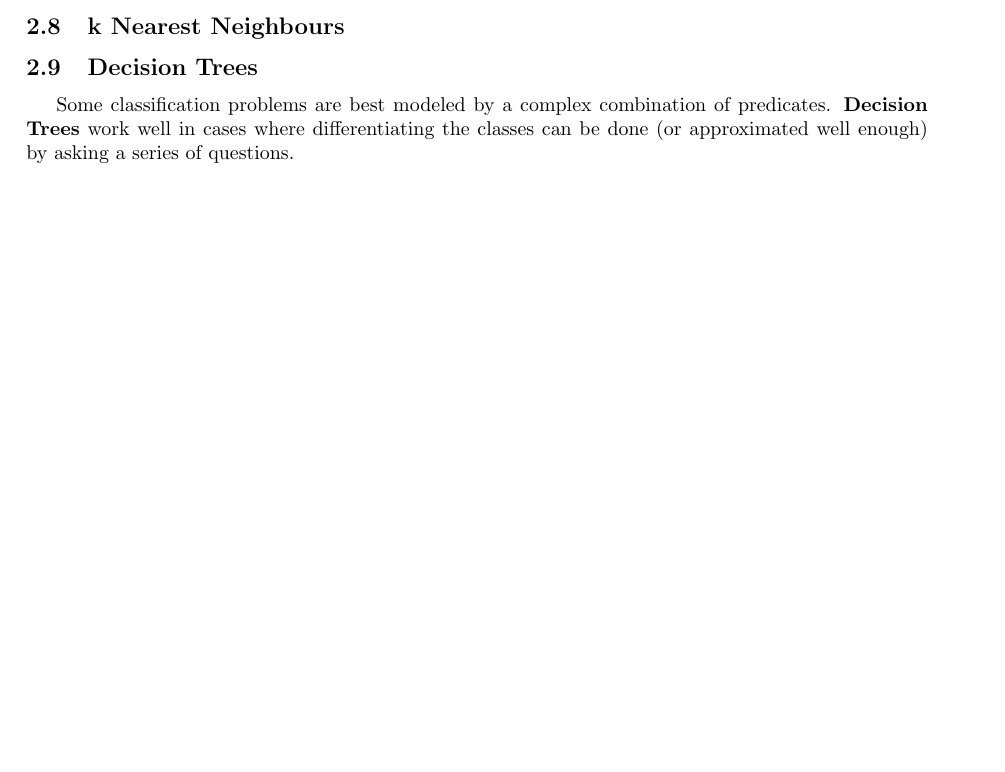
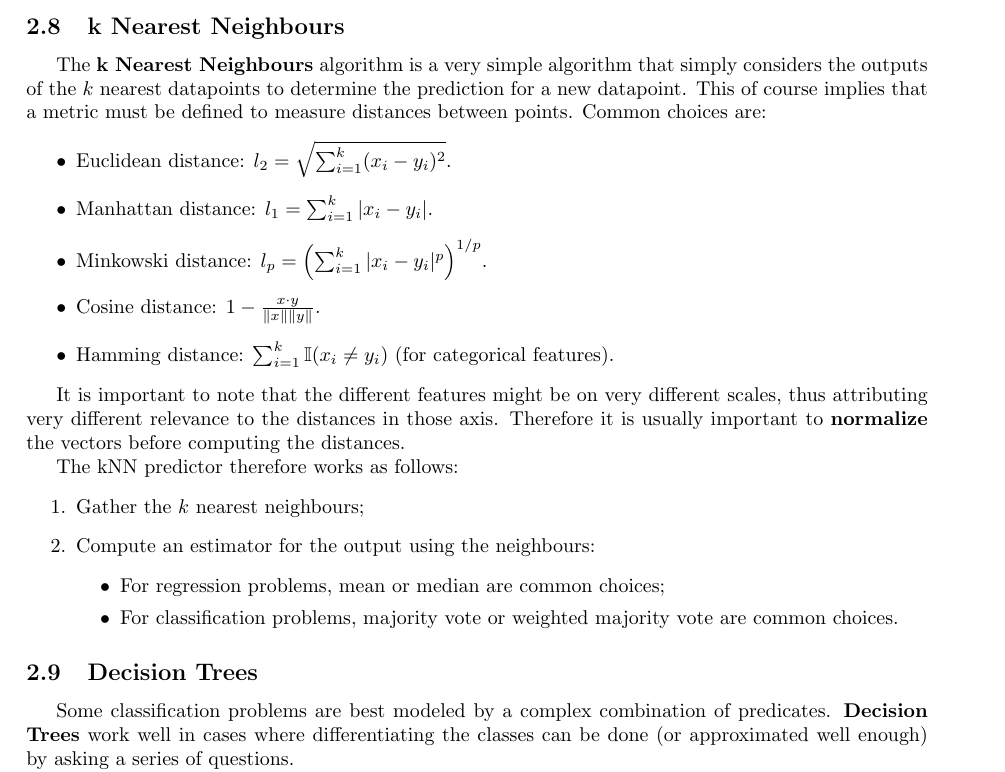
Before and after one commit to Calhau18/Machine_Learning_Notes, a LaTeX document (ML.tex): part of page 7 of 8, cut so that both start at the same text, the shorter picture padded with empty space. Compiled offline with pdfLaTeX.

Commit message:
Adding knn

```diff
--- a/ML.tex
+++ b/ML.tex
@@ -355,6 +355,30 @@ However, it has been absorved that Naive Bayes performs well in practice, even w
 
 \subsection{k Nearest Neighbours}
 
+The \textbf{k Nearest Neighbours} algorithm is a very simple algorithm that simply considers the outputs of the $k$ nearest datapoints to determine the prediction for a new datapoint.
+This of course implies that a metric must be defined to measure distances between points.
+Common choices are:
+\begin{itemize}
+\item Euclidean distance: $l_2 = \sqrt{\sum_{i=1}^k (x_i-y_i)^2}$.
+\item Manhattan distance: $l_1 = \sum_{i=1}^k |x_i-y_i|$.
+\item Minkowski distance: $l_p = \left(\sum_{i=1}^k |x_i-y_i|^p\right)^{1/p}$.
+\item Cosine distance: $1-\frac{x \cdot y}{\|x\| \|y\|}$.
+\item Hamming distance: $\sum_{i=1}^k \mathbb{I}(x_i \neq y_i)$ (for categorical features).
+\end{itemize}
+
+It is important to note that the different features might be on very different scales, thus attributing very different relevance to the distances in those axis.
+Therefore it is usually important to \textbf{normalize} the vectors before computing the distances.
+
+The kNN predictor therefore works as follows:
+\begin{enumerate}
+\item Gather the $k$ nearest neighbours;
+\item Compute an estimator for the output using the neighbours:
+\begin{itemize}
+\item For regression problems, mean or median are common choices;
+\item For classification problems, majority vote or weighted majority vote are common choices.
+\end{itemize}
+\end{enumerate}
+
 \subsection{Decision Trees}
 
 Some classification problems are best modeled by a complex combination of predicates.
```
